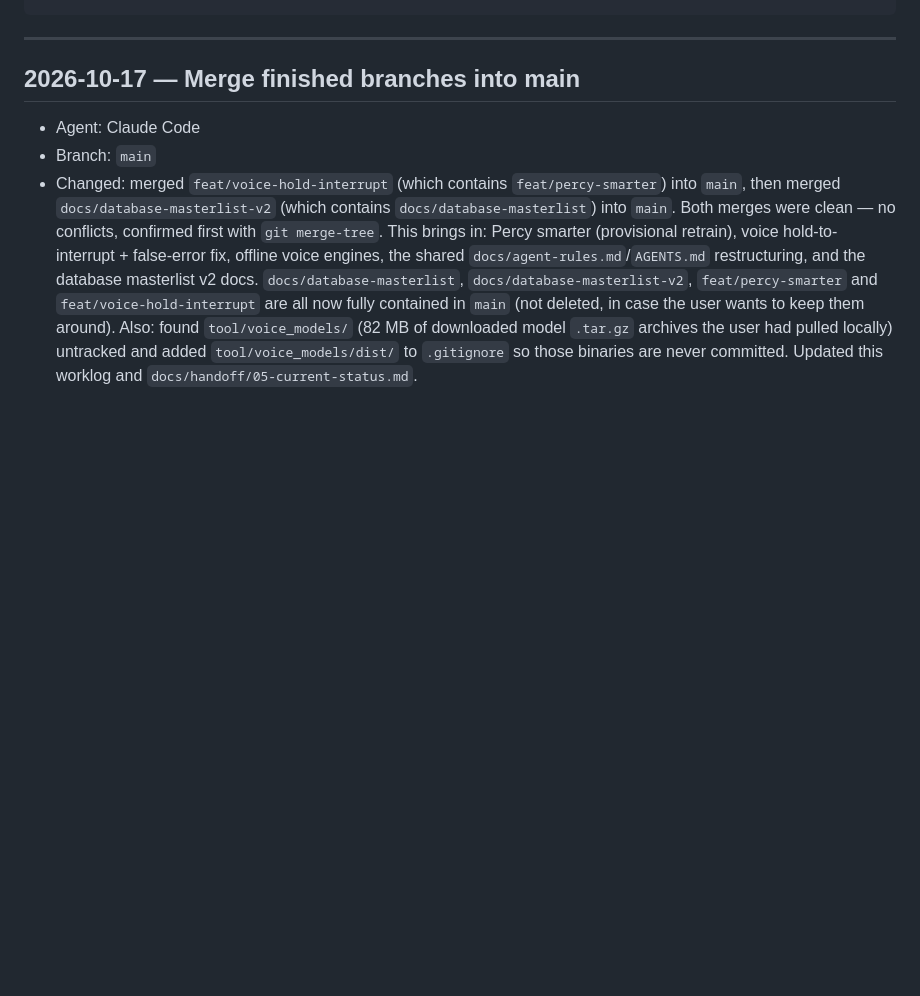
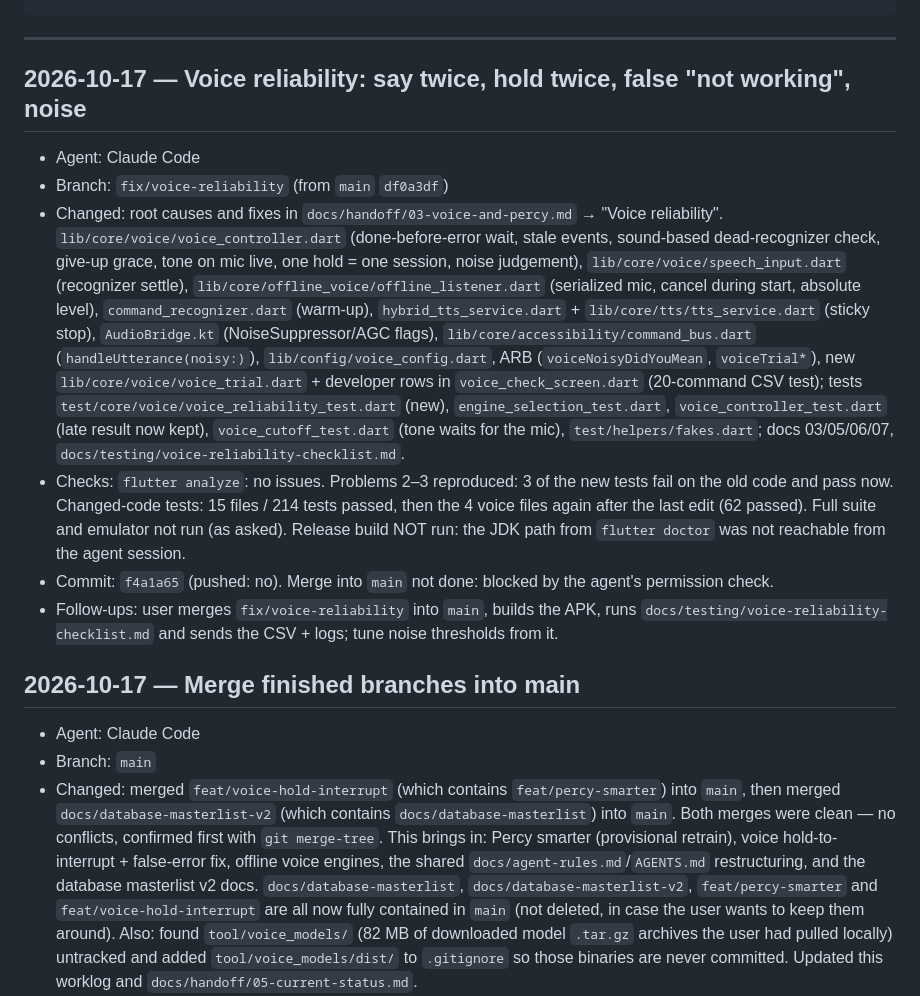
Before and after one commit to grunclerozz/percipere_application, a Markdown page: docs/handoff/worklog.md, the part around the change. GitHub-like rendering; blank space fills up the shorter version.

Commit message:
docs: voice reliability status and worklog
Co-Authored-By: Claude Opus 5.5 <noreply@anthropic.com>

````diff
--- a/docs/handoff/worklog.md
+++ b/docs/handoff/worklog.md
@@ -16,6 +16,29 @@ Format:
 ```
 
 ---
+
+## 2026-10-17 — Voice reliability: say twice, hold twice, false "not working", noise
+- Agent: Claude Code
+- Branch: `fix/voice-reliability` (from `main` `df0a3df`)
+- Changed: root causes and fixes in `docs/handoff/03-voice-and-percy.md` → "Voice reliability".
+  `lib/core/voice/voice_controller.dart` (done-before-error wait, stale events, sound-based
+  dead-recognizer check, give-up grace, tone on mic live, one hold = one session, noise judgement),
+  `lib/core/voice/speech_input.dart` (recognizer settle), `lib/core/offline_voice/offline_listener.dart`
+  (serialized mic, cancel during start, absolute level), `command_recognizer.dart` (warm-up),
+  `hybrid_tts_service.dart` + `lib/core/tts/tts_service.dart` (sticky stop), `AudioBridge.kt`
+  (NoiseSuppressor/AGC flags), `lib/core/accessibility/command_bus.dart` (`handleUtterance(noisy:)`),
+  `lib/config/voice_config.dart`, ARB (`voiceNoisyDidYouMean`, `voiceTrial*`), new
+  `lib/core/voice/voice_trial.dart` + developer rows in `voice_check_screen.dart` (20-command CSV test);
+  tests `test/core/voice/voice_reliability_test.dart` (new), `engine_selection_test.dart`,
+  `voice_controller_test.dart` (late result now kept), `voice_cutoff_test.dart` (tone waits for the mic),
+  `test/helpers/fakes.dart`; docs 03/05/06/07, `docs/testing/voice-reliability-checklist.md`.
+- Checks: `flutter analyze`: no issues. Problems 2–3 reproduced: 3 of the new tests fail on the old
+  code and pass now. Changed-code tests: 15 files / 214 tests passed, then the 4 voice files again
+  after the last edit (62 passed). Full suite and emulator not run (as asked). Release build NOT run:
+  the JDK path from `flutter doctor` was not reachable from the agent session.
+- Commit: `f4a1a65` (pushed: no). Merge into `main` not done: blocked by the agent's permission check.
+- Follow-ups: user merges `fix/voice-reliability` into `main`, builds the APK, runs
+  `docs/testing/voice-reliability-checklist.md` and sends the CSV + logs; tune noise thresholds from it.
 
 ## 2026-10-17 — Merge finished branches into main
 - Agent: Claude Code
````
Also changed, not shown: docs/handoff/05-current-status.md (+4 -2 lines).
